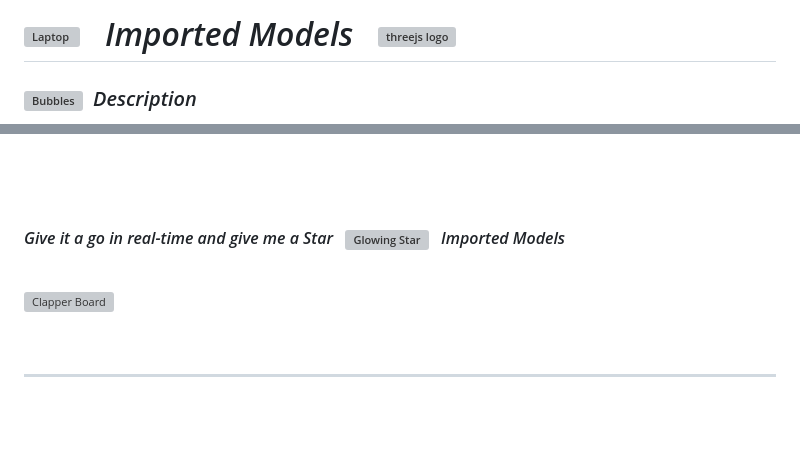
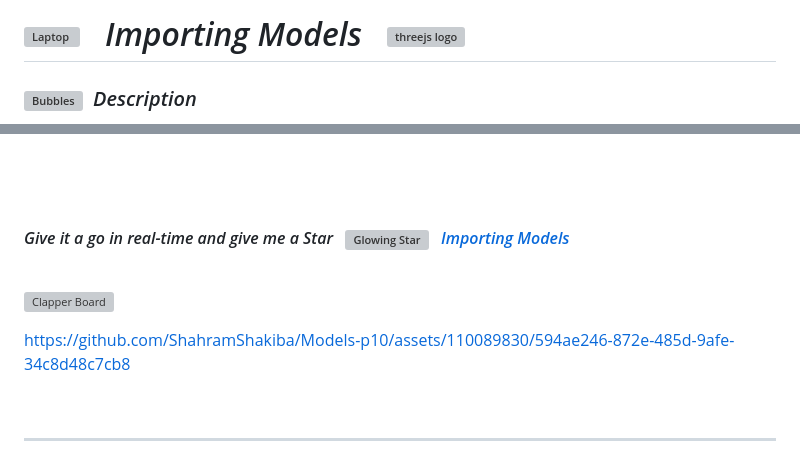
Before and after one commit to ShahramShakiba/Models-p10, a Markdown page: README.md, 2 parts joined by grey strips. GitHub-like rendering; blank space fills up the shorter version; grey boxes are pictures that could not be loaded.

Commit message:
Update README.md Link + Demo

```diff
--- a/README.md
+++ b/README.md
@@ -1,4 +1,4 @@
-# <img src="https://raw.githubusercontent.com/Tarikul-Islam-Anik/Telegram-Animated-Emojis/main/Objects/Laptop.webp" alt="Laptop" width="35" /> &nbsp; _Imported Models_ &nbsp; <img src="https://skillicons.dev/icons?i=threejs" height="35" alt="threejs logo"  />
+# <img src="https://raw.githubusercontent.com/Tarikul-Islam-Anik/Telegram-Animated-Emojis/main/Objects/Laptop.webp" alt="Laptop" width="35" /> &nbsp; _Importing Models_ &nbsp; <img src="https://skillicons.dev/icons?i=threejs" height="35" alt="threejs logo"  />
 
 <!----------------------------------------- Description ---------------------------------------->
 ### <img src="https://raw.githubusercontent.com/Tarikul-Islam-Anik/Animated-Fluent-Emojis/master/Emojis/Symbols/Bubbles.png" alt="Bubbles" width="40" height="40" />&nbsp; _Description_
@@ -172,14 +172,14 @@ For web-based applications using Three.js, "GLTF" is often the best choice due t
 
 
 <!-------- try it live -------->
-#### _Give it a go in real-time and give me a Star_ &nbsp; <img src="https://raw.githubusercontent.com/Tarikul-Islam-Anik/Animated-Fluent-Emojis/master/Emojis/Travel%20and%20places/Glowing%20Star.png" alt="Glowing Star" width="25"  /> <a href="" target="_blank"> &nbsp; _Imported Models_ </a>
+#### _Give it a go in real-time and give me a Star_ &nbsp; <img src="https://raw.githubusercontent.com/Tarikul-Islam-Anik/Animated-Fluent-Emojis/master/Emojis/Travel%20and%20places/Glowing%20Star.png" alt="Glowing Star" width="25"  /> <a href="https://models-importing-shahram.netlify.app/" target="_blank"> &nbsp; _Importing Models_ </a>
 
 <br/>
 
 <!--------- Video --------->
 <img src="https://raw.githubusercontent.com/Tarikul-Islam-Anik/Telegram-Animated-Emojis/main/Objects/Clapper%20Board.webp" alt="Clapper Board" width="35" /> &nbsp;
 
-
+https://github.com/ShahramShakiba/Models-p10/assets/110089830/594ae246-872e-485d-9afe-34c8d48c7cb8
 
   <br/>
 
```
